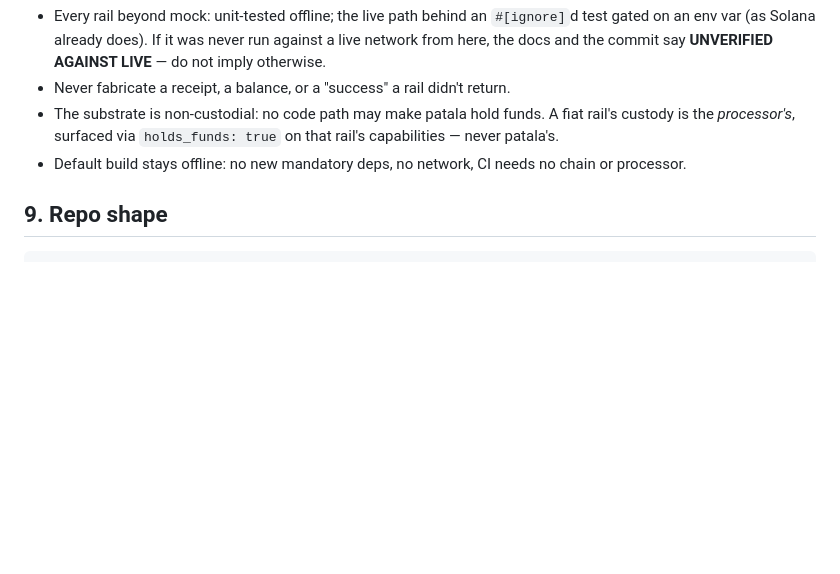
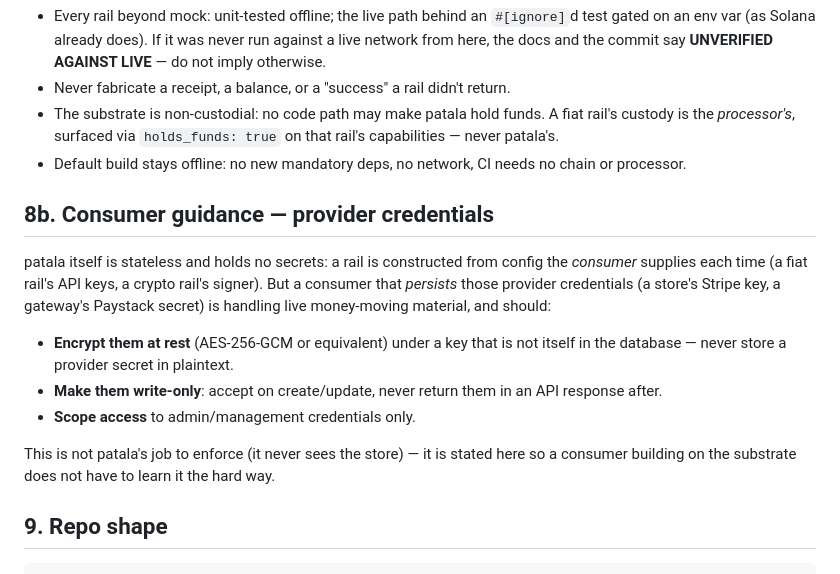
Before and after one commit to vul-os/patala, a Markdown page: PATALA.md, the part around the change. Rendered like a GitHub page; blank space fills up the shorter version.

Commit message:
docs: add consumer credential-handling guidance (§8b)
patala is stateless and holds no secrets, but a consumer that persists
provider credentials (a store's Stripe key, a gateway's Paystack secret) is
handling live money-moving material. Adds brief guidance: encrypt at rest
under a key not in the DB, make secrets write-only (never re-returned), scope
to admin. Not patala's to enforce (it never sees the store) — stated so
consumers don't learn it the hard way.

Co-Authored-By: Claude Opus 4.8 <noreply@anthropic.com>

````diff
--- a/PATALA.md
+++ b/PATALA.md
@@ -158,6 +158,21 @@ the seam it already has.
   the *processor's*, surfaced via `holds_funds: true` on that rail's capabilities — never patala's.
 - Default build stays offline: no new mandatory deps, no network, CI needs no chain or processor.
 
+## 8b. Consumer guidance — provider credentials
+
+patala itself is stateless and holds no secrets: a rail is constructed from config the *consumer*
+supplies each time (a fiat rail's API keys, a crypto rail's signer). But a consumer that *persists*
+those provider credentials (a store's Stripe key, a gateway's Paystack secret) is handling live
+money-moving material, and should:
+
+- **Encrypt them at rest** (AES-256-GCM or equivalent) under a key that is not itself in the
+  database — never store a provider secret in plaintext.
+- **Make them write-only**: accept on create/update, never return them in an API response after.
+- **Scope access** to admin/management credentials only.
+
+This is not patala's job to enforce (it never sees the store) — it is stated here so a consumer
+building on the substrate does not have to learn it the hard way.
+
 ## 9. Repo shape
 
 ```
````
